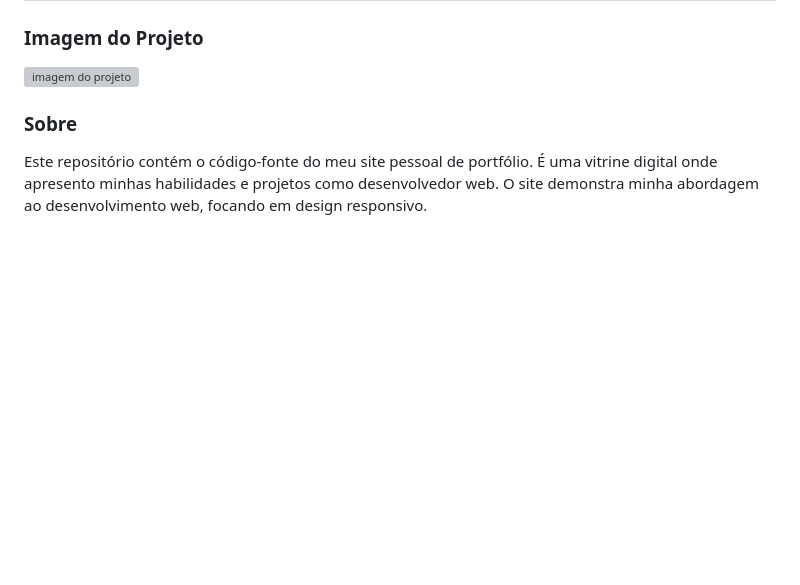
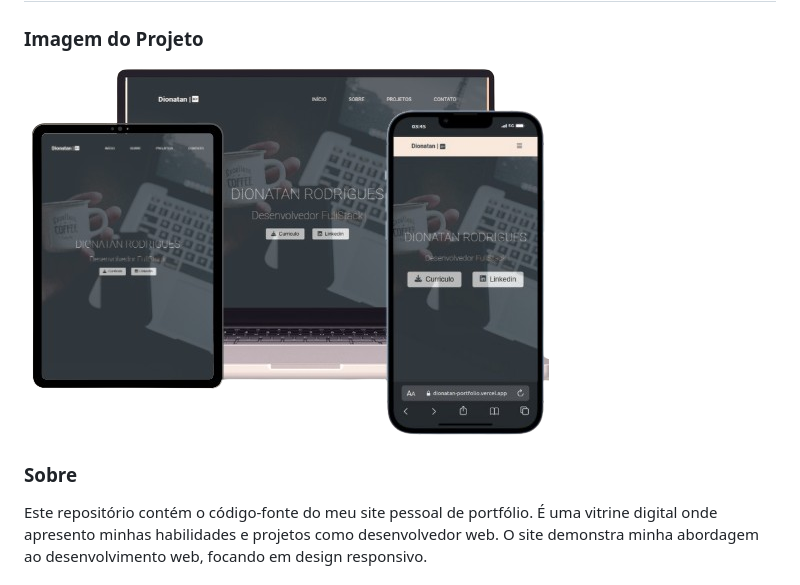
Before and after one commit to Dionatan2019Rodrigues/portfolio-version-1.0, a Markdown page: README.md, the part around the change printed below. Drawn GitHub-style; pictures changed too: assets/finish-portfolio.png (added); blank space fills up the shorter version; grey boxes are pictures that could not be loaded.

Commit message:
📝 docs : add project image at the README

```diff
--- a/README.md
+++ b/README.md
@@ -2,7 +2,7 @@
 
 ### Imagem do Projeto
 <div style=" width: 100%; margin: 0 auto;">
-   <img style=" width: 100%; margin: 0 auto;" src="" alt="imagem do projeto">
+   <img style=" width: 100%; margin: 0 auto;" src="assets/finish-portfolio.png" alt="imagem do projeto">
 </div>
 
 ### Sobre
```
Also changed, not shown: other parts of README.md (+2 -2 lines).
